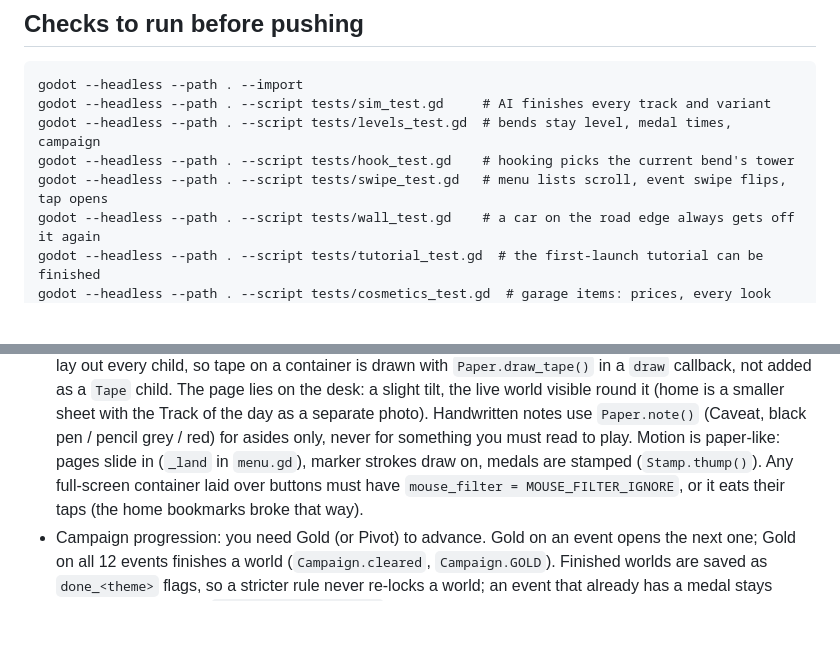
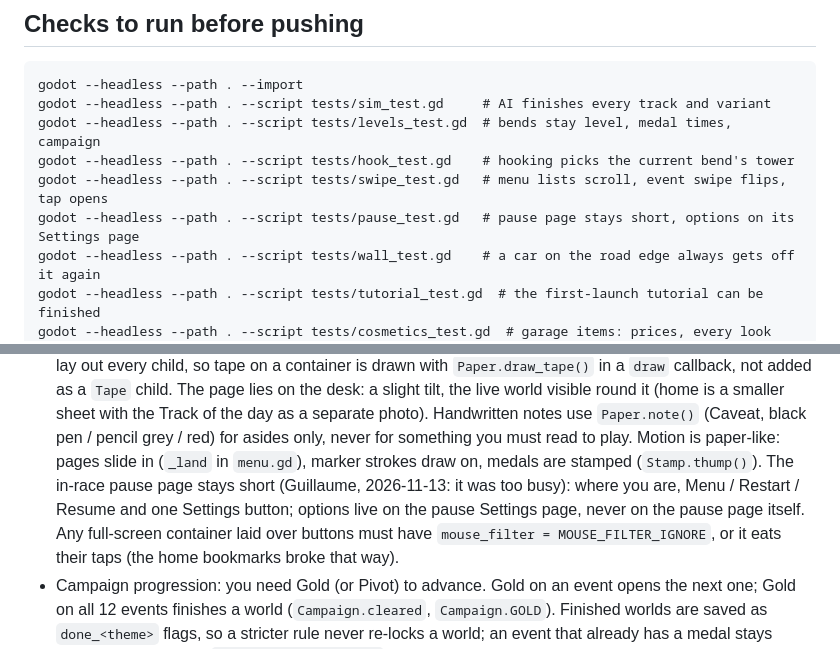
Before and after one commit to guillaumefont/tether, a Markdown page: AGENTS.md, 2 parts joined by grey strips. Drawn GitHub-style; blank space fills up the shorter version.

```diff
--- a/AGENTS.md
+++ b/AGENTS.md
@@ -44,6 +44,7 @@ godot --headless --path . --script tests/sim_test.gd     # AI finishes every tra
 godot --headless --path . --script tests/levels_test.gd  # bends stay level, medal times, campaign
 godot --headless --path . --script tests/hook_test.gd    # hooking picks the current bend's tower
 godot --headless --path . --script tests/swipe_test.gd   # menu lists scroll, event swipe flips, tap opens
+godot --headless --path . --script tests/pause_test.gd   # pause page stays short, options on its Settings page
 godot --headless --path . --script tests/wall_test.gd    # a car on the road edge always gets off it again
 godot --headless --path . --script tests/tutorial_test.gd  # the first-launch tutorial can be finished
 godot --headless --path . --script tests/cosmetics_test.gd  # garage items: prices, every look builds, looks only
@@ -110,7 +111,9 @@ Only redo the ones where the change is visible, and put before/after images in t
   with the Track of the day as a separate photo). Handwritten notes use `Paper.note()` (Caveat, black
   pen / pencil grey / red) for asides only, never for something you must read to play. Motion is
   paper-like: pages slide in (`_land` in `menu.gd`), marker strokes draw on, medals are stamped
-  (`Stamp.thump()`). Any full-screen container laid over buttons must have
+  (`Stamp.thump()`). The in-race pause page stays short (Guillaume, 2026-11-13: it was too busy): where you
+  are, Menu / Restart / Resume and one Settings button; options live on the pause Settings page, never on
+  the pause page itself. Any full-screen container laid over buttons must have
   `mouse_filter = MOUSE_FILTER_IGNORE`, or it eats their taps (the home bookmarks broke that way).
 - Campaign progression: you need Gold (or Pivot) to advance. Gold on an event opens the next one;
   Gold on all 12 events finishes a world (`Campaign.cleared`, `Campaign.GOLD`). Finished worlds are
```
Also changed, not shown: README.md (+6 -2 lines), store/README.md (+2 -2 lines), docs/pause-settings.png (added), docs/pause.png, 7 other files.
